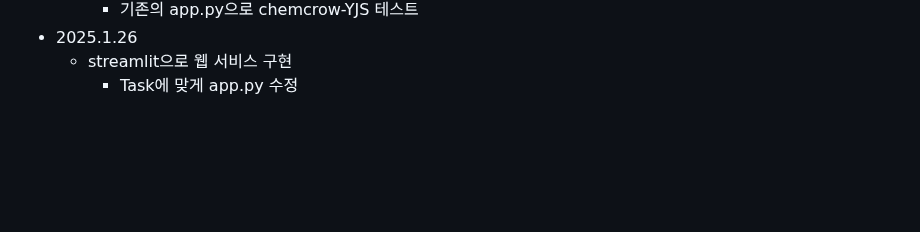
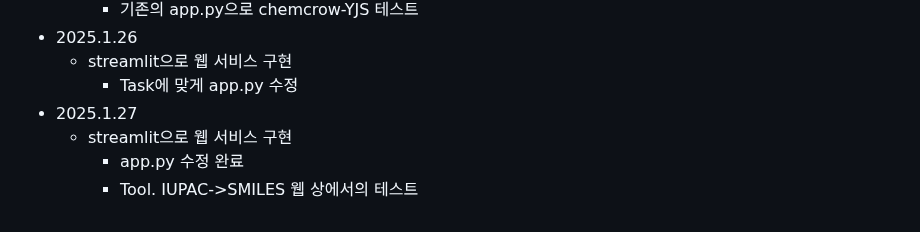
Before and after one commit to vieisi8/aiffel_review, a Markdown page: AIFFELthon/README.md, the part around the change. Rendered like a GitHub page; blank space fills up the shorter version.

Commit message:
modify AIFFELthon README.md

```diff
--- a/AIFFELthon/README.md
+++ b/AIFFELthon/README.md
@@ -152,3 +152,7 @@
  - 2025.1.26
    - streamlit으로 웹 서비스 구현
      - Task에 맞게 app.py 수정
+ - 2025.1.27
+   - streamlit으로 웹 서비스 구현
+     - app.py 수정 완료
+     - Tool. IUPAC->SMILES 웹 상에서의 테스트
```
